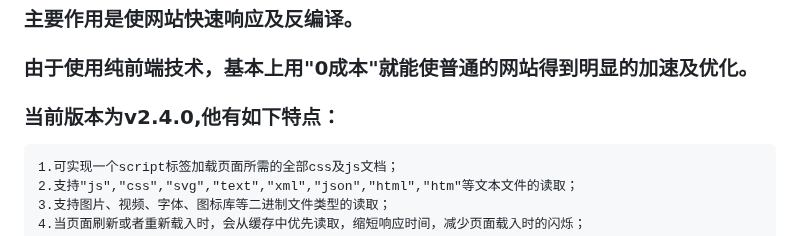
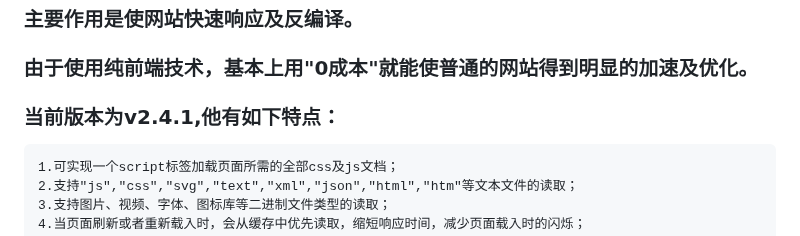
Before and after one commit to baiyukey/headLoader, a Markdown page: README.md, the part around the change. Drawn GitHub-style.

```diff
--- a/README.md
+++ b/README.md
@@ -5,7 +5,7 @@
 ### headLoader的主要功能有：`资源加载`、`预加载`、`热加载`、`多页面缓存共享`、`代码隐藏`等。
 ### 主要作用是使网站快速响应及反编译。
 ### 由于使用纯前端技术，基本上用"0成本"就能使普通的网站得到明显的加速及优化。
-### 当前版本为v2.4.0,他有如下特点：
+### 当前版本为v2.4.1,他有如下特点：
     1.可实现一个script标签加载页面所需的全部css及js文档；
     2.支持"js","css","svg","text","xml","json","html","htm"等文本文件的读取；
     3.支持图片、视频、字体、图标库等二进制文件类型的读取；
```
